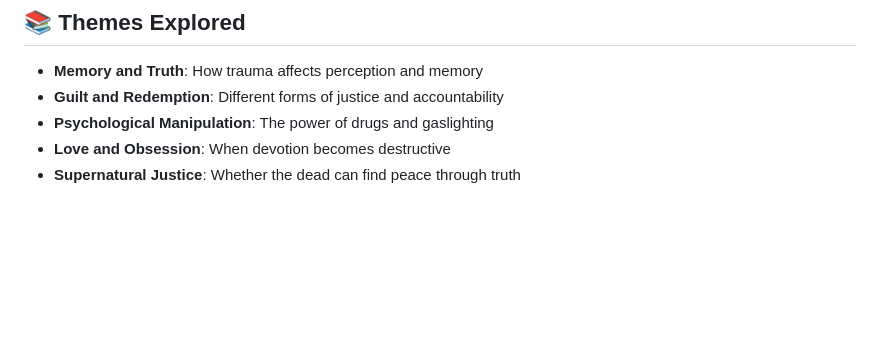
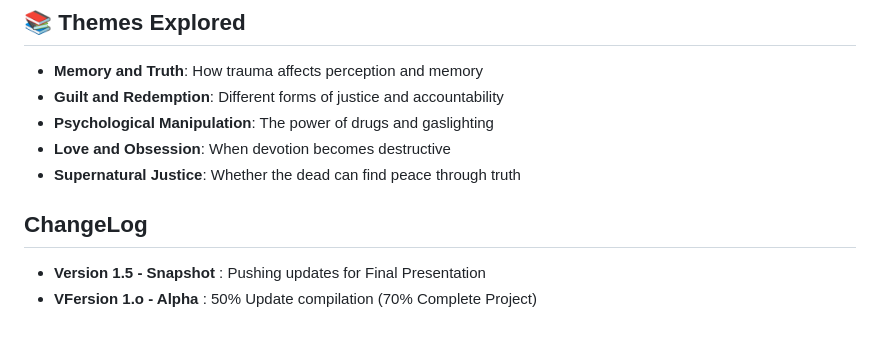
Before and after one commit to uRayanX/The_Echo_of_Her, a Markdown page: README.md, the part around the change. Rendered like a GitHub page; blank space fills up the shorter version.

Commit message:
comment
Added a ChangeLog section with version updates.

```diff
--- a/README.md
+++ b/README.md
@@ -118,3 +118,8 @@ Each path offers distinct revelations about the true circumstances of Jannat's d
 - **Psychological Manipulation**: The power of drugs and gaslighting
 - **Love and Obsession**: When devotion becomes destructive
 - **Supernatural Justice**: Whether the dead can find peace through truth
+
+
+## ChangeLog
+- **Version 1.5 - Snapshot** : Pushing updates for Final Presentation
+- **VFersion 1.o - Alpha** : 50% Update compilation (70% Complete Project)
```
